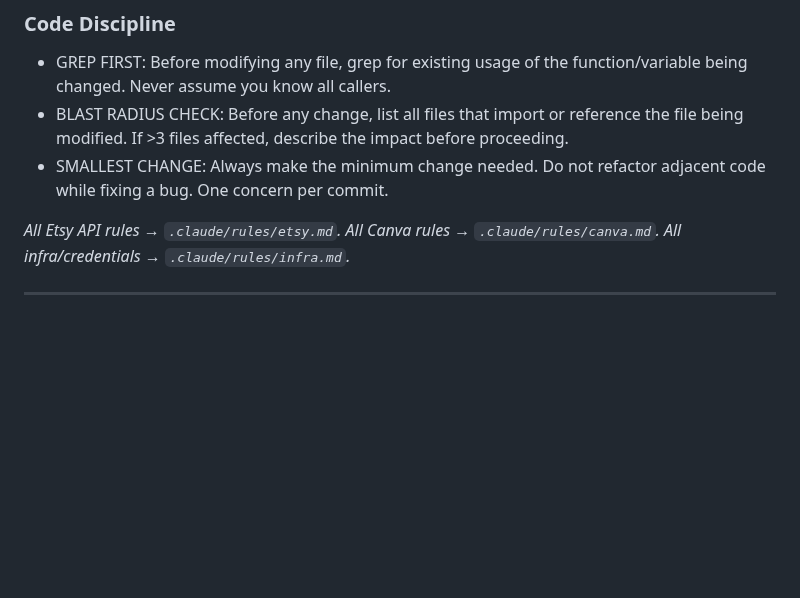
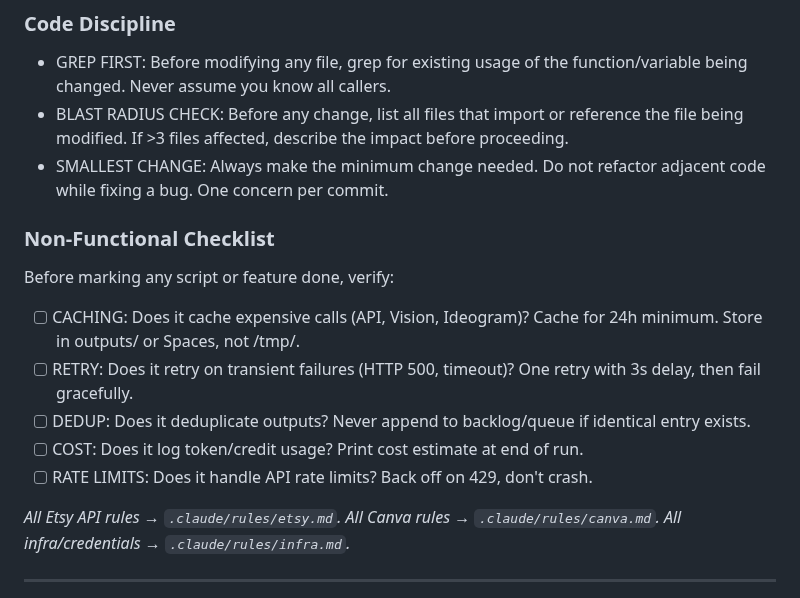
Before and after one commit to ChurnShield/Etsypurpleocaz-, a Markdown page: CLAUDE.md, the part around the change. Drawn GitHub-style; blank space fills up the shorter version.

Commit message:
fix: add non-functional requirements checklist to CLAUDE.md

```diff
--- a/CLAUDE.md
+++ b/CLAUDE.md
@@ -58,6 +58,15 @@ If SOUL.md is missing from disk, stop immediately and tell Andy.
 - GREP FIRST: Before modifying any file, grep for existing usage of the function/variable being changed. Never assume you know all callers.
 - BLAST RADIUS CHECK: Before any change, list all files that import or reference the file being modified. If >3 files affected, describe the impact before proceeding.
 - SMALLEST CHANGE: Always make the minimum change needed. Do not refactor adjacent code while fixing a bug. One concern per commit.
+
+### Non-Functional Checklist
+
+Before marking any script or feature done, verify:
+- [ ] CACHING: Does it cache expensive calls (API, Vision, Ideogram)? Cache for 24h minimum. Store in outputs/ or Spaces, not /tmp/.
+- [ ] RETRY: Does it retry on transient failures (HTTP 500, timeout)? One retry with 3s delay, then fail gracefully.
+- [ ] DEDUP: Does it deduplicate outputs? Never append to backlog/queue if identical entry exists.
+- [ ] COST: Does it log token/credit usage? Print cost estimate at end of run.
+- [ ] RATE LIMITS: Does it handle API rate limits? Back off on 429, don't crash.
 
 *All Etsy API rules → `.claude/rules/etsy.md`. All Canva rules → `.claude/rules/canva.md`. All infra/credentials → `.claude/rules/infra.md`.*
 
```
Also changed, not shown: LESSONS.md (+5 -0 lines).
